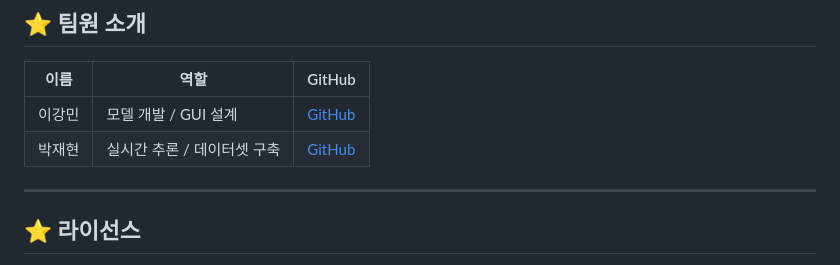
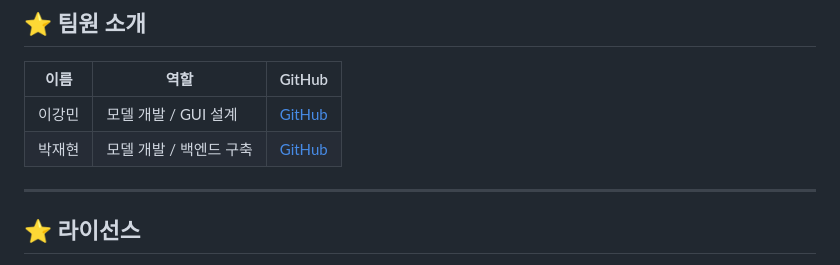
Before and after one commit to OpenSign-KSL/OpenSign, a Markdown page: README.md, the part around the change. GitHub-like rendering.

Commit message:
README.md 업데이트

```diff
--- a/README.md
+++ b/README.md
@@ -141,7 +141,7 @@
 | 이름       | 역할                  | GitHub |
 |-----------|---------------------|----------------|
 | 이강민     | 모델 개발 / GUI 설계 | [GitHub](https://github.com/username) |
-| 박재현     | 실시간 추론 / 데이터셋 구축 | [GitHub](https://github.com/username) |
+| 박재현     | 모델 개발 / 백엔드 구축 | [GitHub](https://github.com/username) |
 
 ---
 
```
